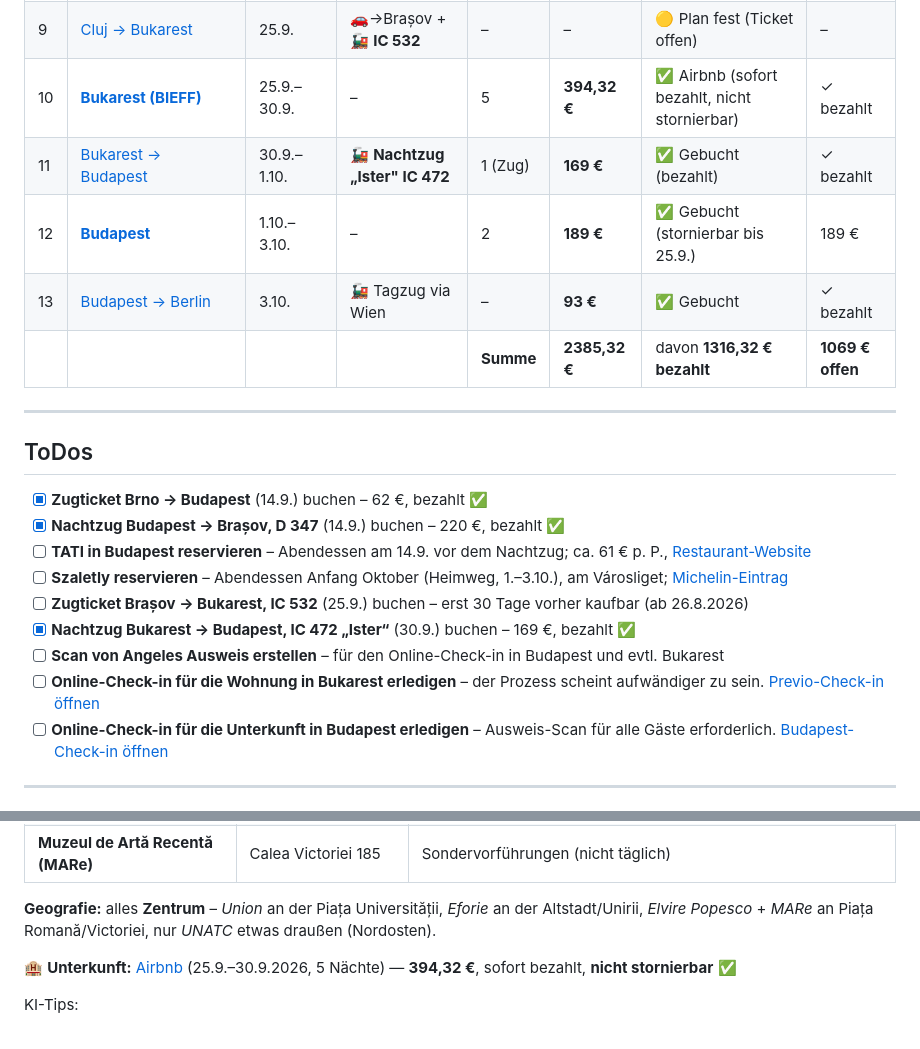
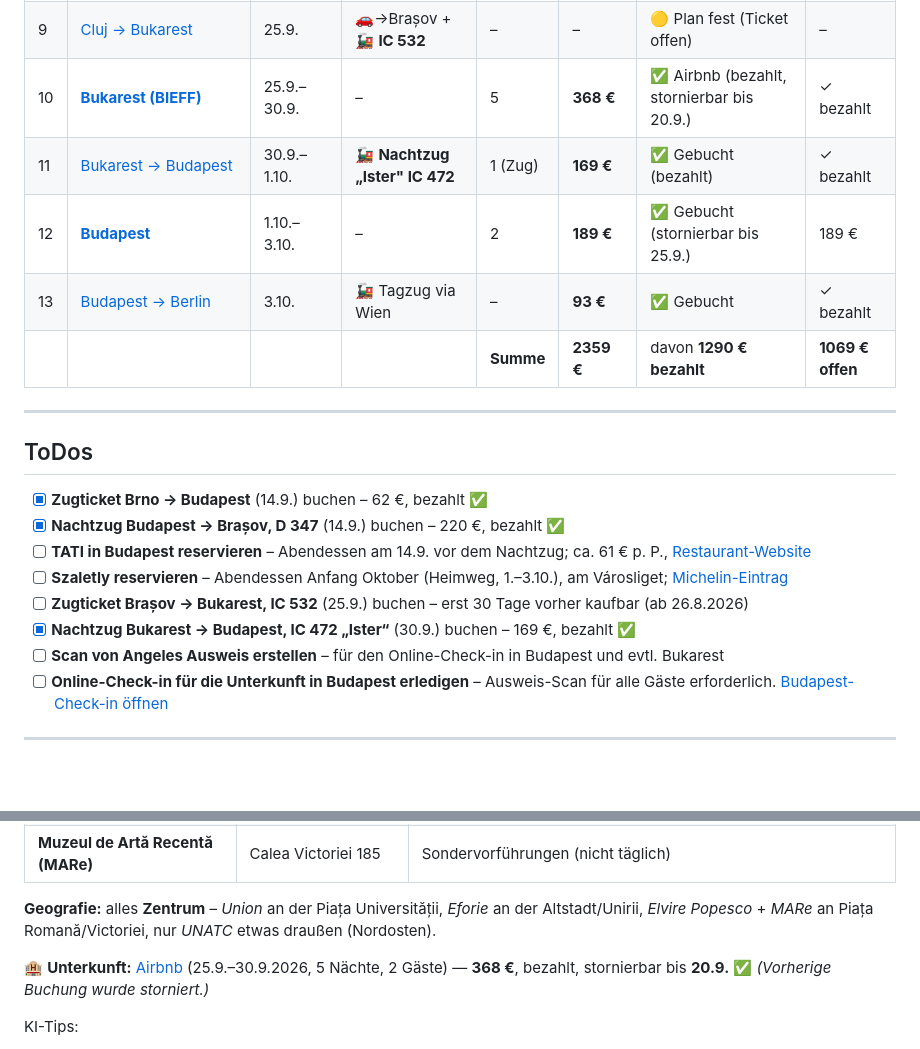
Before and after one commit to s-fuerst/ai-stuff, a Markdown page: rumänien/Reiseplan.md, 2 parts joined by grey strips. GitHub-like rendering; blank space fills up the shorter version.

Commit message:
update unterkunft rumänien

```diff
--- a/rumänien/Reiseplan.md
+++ b/rumänien/Reiseplan.md
@@ -23,11 +23,11 @@
 |  7 | [**Maramureș** (Giulești)](#maramures-stuetzpunkt) | 20.9.–23.9. | 🚗 Auto                        | 3         | **253 €**  | ✅ Chalet (stornierbar bis 13.9.)  | 253 €           |
 |  8 | [**Cluj** (inkl. Salzmine Turda)](#cluj-unterkunft) | 23.9.–25.9. | 🚗 Auto                        | 2         | **120 €**  | ✅ Gebucht (stornierbar bis 8.9.)  | 120 €           |
 |  9 | [Cluj → Bukarest](#etappe-7)            | 25.9.       | 🚗→Brașov + 🚂 **IC 532**      | –         | –          | 🟡 Plan fest (Ticket offen)        | –               |
-| 10 | [**Bukarest (BIEFF)**](#etappe-8)       | 25.9.–30.9. | –                              | 5         | **394,32 €**  | ✅ Airbnb (sofort bezahlt, nicht stornierbar) | ✓ bezahlt       |
+| 10 | [**Bukarest (BIEFF)**](#etappe-8)       | 25.9.–30.9. | –                              | 5         | **368 €**  | ✅ Airbnb (bezahlt, stornierbar bis 20.9.) | ✓ bezahlt       |
 | 11 | [Bukarest → Budapest](#etappe-9)        | 30.9.–1.10. | 🚂 **Nachtzug „Ister" IC 472** | 1 (Zug)   | **169 €** | ✅ Gebucht (bezahlt)               | ✓ bezahlt       |
 | 12 | [**Budapest**](#etappe-10)              | 1.10.–3.10. | –                              | 2         | **189 €**  | ✅ Gebucht (stornierbar bis 25.9.) | 189 €           |
 | 13 | [Budapest → Berlin](#etappe-11)         | 3.10.       | 🚂 Tagzug via Wien             | –         | **93 €**   | ✅ Gebucht                         | ✓ bezahlt       |
-|    |                                        |             |                                | **Summe** | **2385,32 €** | davon **1316,32 € bezahlt**            | **1069 € offen** |
+|    |                                        |             |                                | **Summe** | **2359 €** | davon **1290 € bezahlt**            | **1069 € offen** |
 
 
 ---
@@ -41,7 +41,6 @@
 - [ ] **Zugticket Brașov → Bukarest, IC 532** (25.9.) buchen – erst 30 Tage vorher kaufbar (ab 26.8.2026)
 - [x] **Nachtzug Bukarest → Budapest, IC 472 „Ister“** (30.9.) buchen – 169 €, bezahlt ✅
 - [ ] **Scan von Angeles Ausweis erstellen** – für den Online-Check-in in Budapest und evtl. Bukarest
-- [ ] **Online-Check-in für die Wohnung in Bukarest erledigen** – der Prozess scheint aufwändiger zu sein. [Previo-Check-in öffnen](https://alfred.previo.app/login/EL556V?intendedUrl=/reservation/checkin)
 - [ ] **Online-Check-in für die Unterkunft in Budapest erledigen** – Ausweis-Scan für alle Gäste erforderlich. [Budapest-Check-in öffnen](https://forms.gle/cVs1ZN5P66C2Qmy87)
 
 ---
@@ -295,7 +294,7 @@ Auf dem Weg von Târgu Mureș nach Giulești: **Umweg über Remetea Chioarului**
 
 **Geografie:** alles **Zentrum** – *Union* an der Piața Universității, *Eforie* an der Altstadt/Unirii, *Elvire Popesco* + *MARe* an Piața Romană/Victoriei, nur *UNATC* etwas draußen (Nordosten).
 
-🏨 **Unterkunft:** [Airbnb](https://www.airbnb.de/rooms/48537242) (25.9.–30.9.2026, 5 Nächte) — **394,32 €**, sofort bezahlt, **nicht stornierbar** ✅
+🏨 **Unterkunft:** [Airbnb](https://www.airbnb.de/rooms/1189569006216780342?adults=2&check_in=2026-09-25&check_out=2026-09-30) (25.9.–30.9.2026, 5 Nächte, 2 Gäste) — **368 €**, bezahlt, stornierbar bis **20.9.** ✅ *(Vorherige Buchung wurde storniert.)*
 
 KI-Tips:
 - **Palatul Parlamentului** (Volkspalast) – Tour vorab buchen
```
